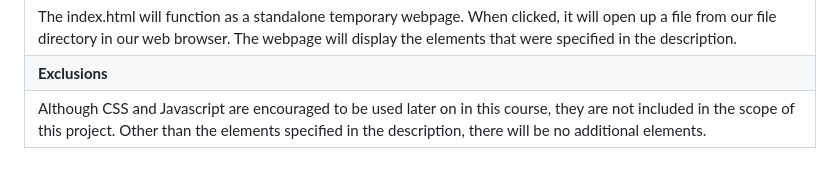
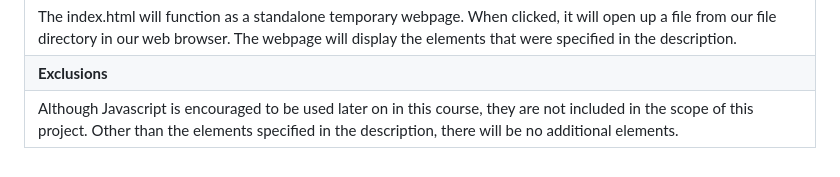
Before and after one commit to wihan232/wihan232.github.io, a Markdown page: README.MD, the part around the change. GitHub-like rendering.

```diff
--- a/README.MD
+++ b/README.MD
@@ -9,4 +9,4 @@ My site is live at https://wihan232.github.io/
 | **Desired Results**                                                                                                                                                                                                                                                                                                                                                                                                                                                                                               |
 | The index.html will function as a standalone temporary webpage. When clicked, it will open up a file from our file directory in our web browser. The webpage will display the elements that were specified in the description.                                                                                                                                                                                                                                                                                    |
 | **Exclusions**                                                                                                                                                                                                                                                                                                                                                                                                                                                                                                    |
-| Although CSS and Javascript are encouraged to be used later on in this course, they are not included in the scope of this project. Other than the elements specified in the description, there will be no additional elements.
+| Although Javascript is encouraged to be used later on in this course, they are not included in the scope of this project. Other than the elements specified in the description, there will be no additional elements.
```
